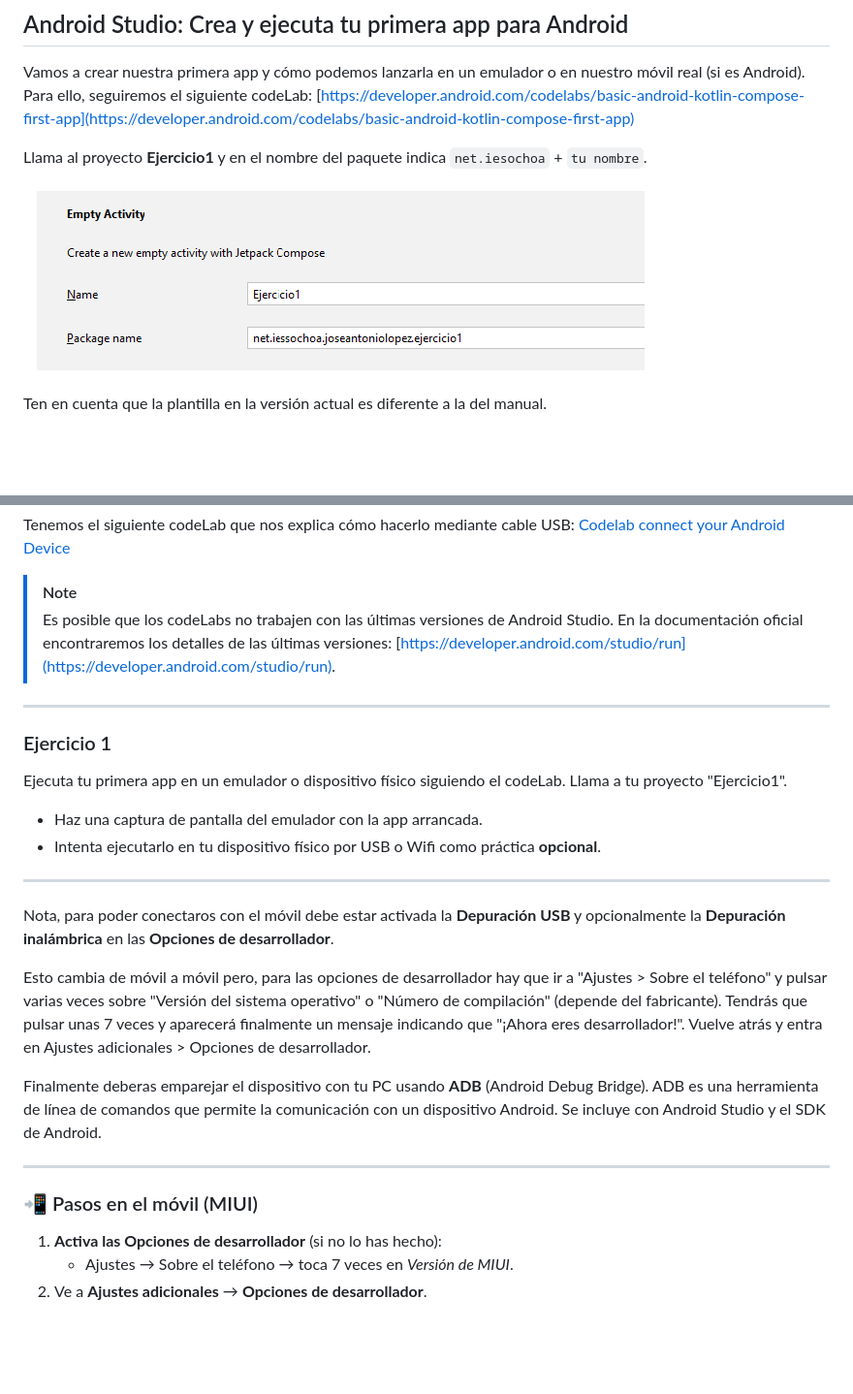
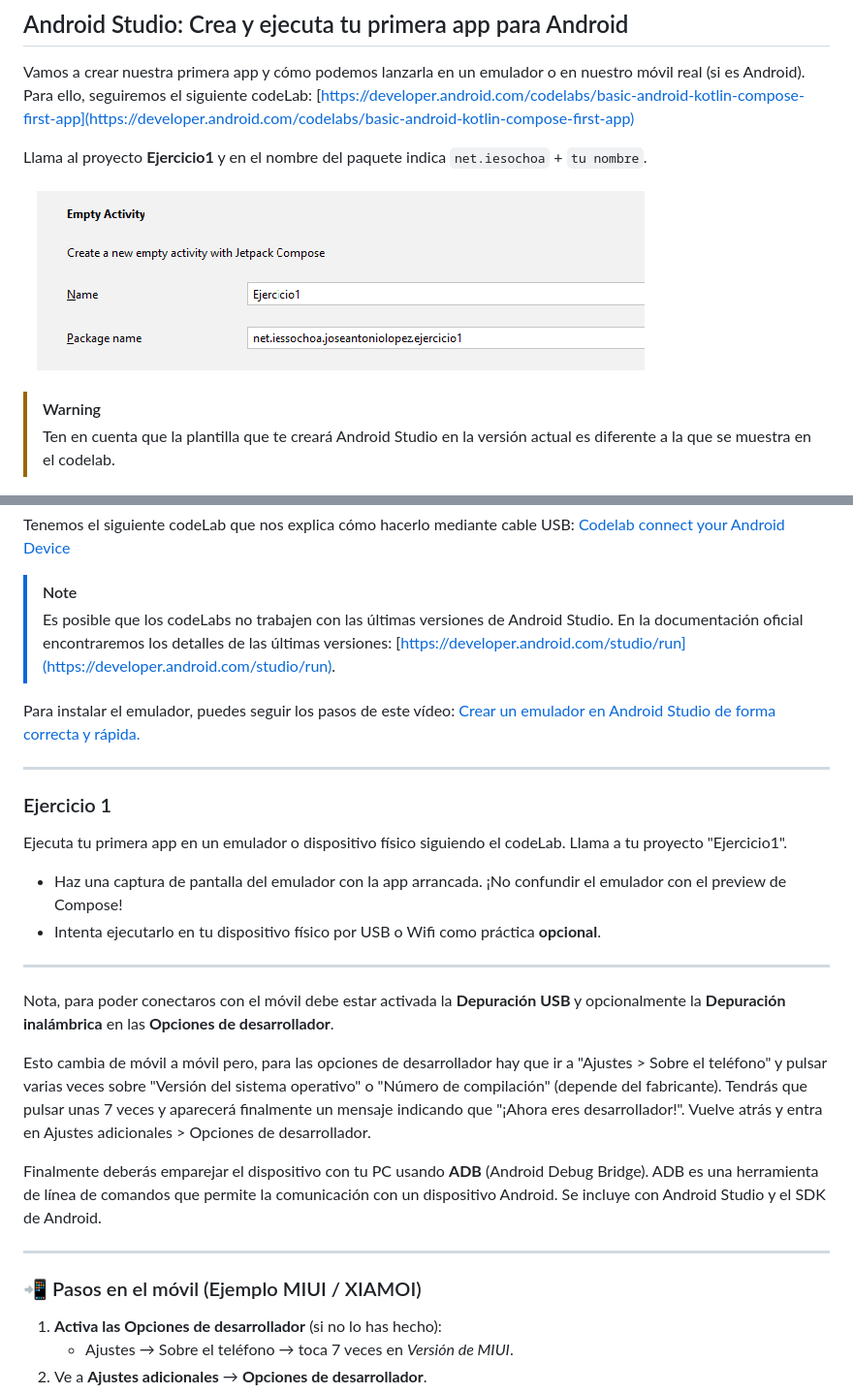
Before and after one commit to scontreraslopez/pmdm-2025, a Markdown page: T03.md, 2 parts joined by grey strips. Shown: that part at 97% size. Rendered like a GitHub page; blank space fills up the shorter version.

```diff
--- a/T03.md
+++ b/T03.md
@@ -100,5 +100,6 @@ Llama al proyecto **Ejercicio1** y en el nombre del paquete indica `net.iesochoa
 
-Ten en cuenta que la plantilla en la versión actual es diferente a la del manual.
+> [!WARNING]
+> Ten en cuenta que la plantilla que te creará Android Studio en la versión actual es diferente a la que se muestra en el codelab.
 
 ![Resultado final Hello Meghan](img/T03/Hello_Meghan.png)
 
@@ -112,13 +113,16 @@ Tenemos el siguiente codeLab que nos explica cómo hacerlo mediante cable USB:
 > [!NOTE]
 > Es posible que los codeLabs no trabajen con las últimas versiones de Android Studio. En la documentación oficial encontraremos los detalles de las últimas versiones: [https://developer.android.com/studio/run](https://developer.android.com/studio/run).
 
+Para instalar el emulador, puedes seguir los pasos de este vídeo:
+[Crear un emulador en Android Studio de forma correcta y rápida.](https://www.youtube.com/watch?v=lhTbyjzujAE)
+
 -----
 
 ### Ejercicio 1
 
 Ejecuta tu primera app en un emulador o dispositivo físico siguiendo el codeLab. Llama a tu proyecto "Ejercicio1".
 
-- Haz una captura de pantalla del emulador con la app arrancada.
+- Haz una captura de pantalla del emulador con la app arrancada. ¡No confundir el emulador con el preview de Compose!
 - Intenta ejecutarlo en tu dispositivo físico por USB o Wifi como práctica **opcional**.
 
 -----
@@ -127,11 +131,11 @@ Nota, para poder conectaros con el móvil debe estar activada la **Depuración U
 
 Esto cambia de móvil a móvil pero, para las opciones de desarrollador hay que ir a "Ajustes > Sobre el teléfono" y pulsar varias veces sobre "Versión del sistema operativo" o "Número de compilación" (depende del fabricante). Tendrás que pulsar unas 7 veces y aparecerá finalmente un mensaje indicando que "¡Ahora eres desarrollador!". Vuelve atrás y entra en Ajustes adicionales > Opciones de desarrollador.
 
-Finalmente deberas emparejar el dispositivo con tu PC usando **ADB** (Android Debug Bridge). ADB es una herramienta de línea de comandos que permite la comunicación con un dispositivo Android. Se incluye con Android Studio y el SDK de Android.
+Finalmente deberás emparejar el dispositivo con tu PC usando **ADB** (Android Debug Bridge). ADB es una herramienta de línea de comandos que permite la comunicación con un dispositivo Android. Se incluye con Android Studio y el SDK de Android.
 
----
+-----
 
-### 📲 Pasos en el móvil (MIUI)
+### 📲 Pasos en el móvil (Ejemplo MIUI / XIAMOI)
 
 1. **Activa las Opciones de desarrollador** (si no lo has hecho):
    - Ajustes → Sobre el teléfono → toca 7 veces en *Versión de MIUI*.
```
Also changed, not shown: other parts of T03.md (+58 -12 lines), img/T03/ejercicio2_avd.png (added), img/T03/ejercicio3_preview.png (added), img/T03/preview_avd.png (added).
